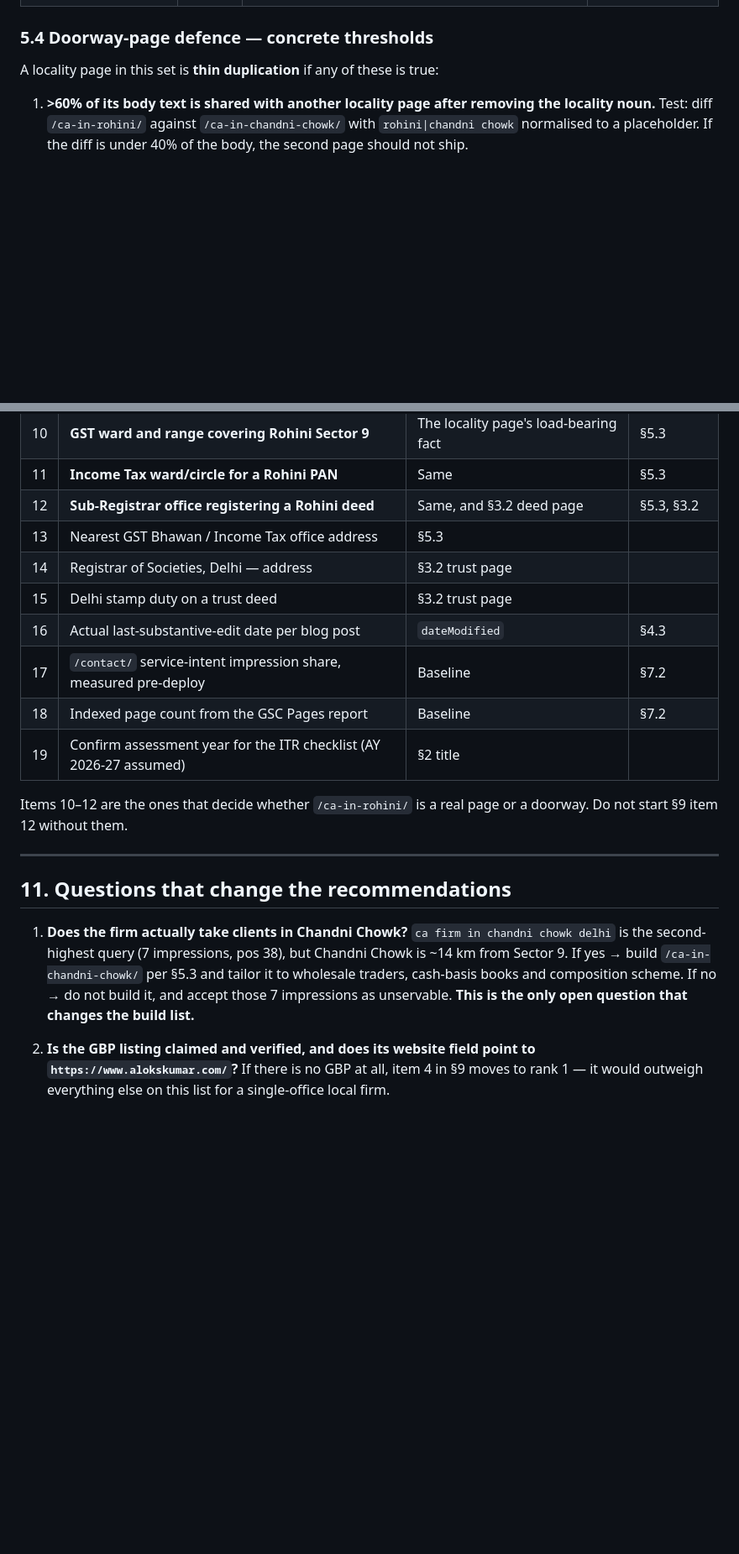
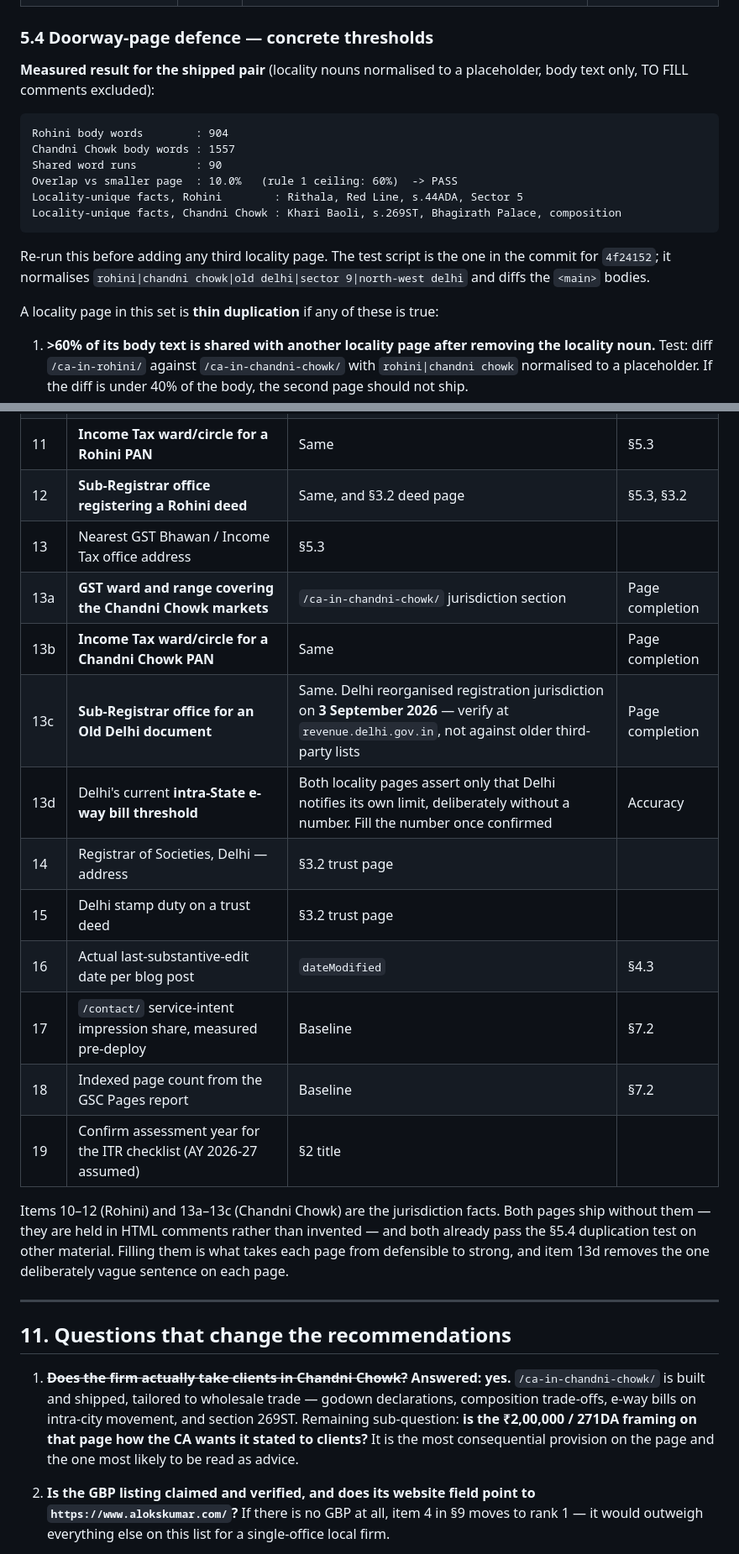
Before and after one commit to sanjeev125789632-cmd/M-S-Alok-S-Kumar-And-Company, a Markdown page: docs/seo/2026-09-plan.md, 2 parts joined by grey strips. Shown at 84% size. Drawn GitHub-style; blank space fills up the shorter version.

````diff
--- a/docs/seo/2026-09-plan.md
+++ b/docs/seo/2026-09-plan.md
@@ -519,6 +522,22 @@ Target ~1,200–1,400 words. Queries: `ca firm in rohini` (17.5), `ca in rohini`
 | NAP block + hours + `LocalBusiness` schema | 50 | Identical NAP string | — |
 
 ### 5.4 Doorway-page defence — concrete thresholds
+
+**Measured result for the shipped pair** (locality nouns normalised to a placeholder, body text
+only, TO FILL comments excluded):
+
+```
+Rohini body words        : 904
+Chandni Chowk body words : 1557
+Shared word runs         : 90
+Overlap vs smaller page  : 10.0%   (rule 1 ceiling: 60%)  -> PASS
+Locality-unique facts, Rohini        : Rithala, Red Line, s.44ADA, Sector 5
+Locality-unique facts, Chandni Chowk : Khari Baoli, s.269ST, Bhagirath Palace, composition
+```
+
+Re-run this before adding any third locality page. The test script is the one in the commit for
+`4f24152`; it normalises `rohini|chandni chowk|old delhi|sector 9|north-west delhi` and diffs
+the `<main>` bodies.
 
 A locality page in this set is **thin duplication** if any of these is true:
 
@@ -778,6 +799,10 @@ page matrix (§5.1).
 | 11 | **Income Tax ward/circle for a Rohini PAN** | Same | §5.3 |
 | 12 | **Sub-Registrar office registering a Rohini deed** | Same, and §3.2 deed page | §5.3, §3.2 |
 | 13 | Nearest GST Bhawan / Income Tax office address | §5.3 | |
+| 13a | **GST ward and range covering the Chandni Chowk markets** | `/ca-in-chandni-chowk/` jurisdiction section | Page completion |
+| 13b | **Income Tax ward/circle for a Chandni Chowk PAN** | Same | Page completion |
+| 13c | **Sub-Registrar office for an Old Delhi document** | Same. Delhi reorganised registration jurisdiction on **3 September 2026** — verify at `revenue.delhi.gov.in`, not against older third-party lists | Page completion |
+| 13d | Delhi's current **intra-State e-way bill threshold** | Both locality pages assert only that Delhi notifies its own limit, deliberately without a number. Fill the number once confirmed | Accuracy |
 | 14 | Registrar of Societies, Delhi — address | §3.2 trust page | |
 | 15 | Delhi stamp duty on a trust deed | §3.2 trust page | |
 | 16 | Actual last-substantive-edit date per blog post | `dateModified` | §4.3 |
@@ -785,14 +810,16 @@ page matrix (§5.1).
 | 18 | Indexed page count from the GSC Pages report | Baseline | §7.2 |
 | 19 | Confirm assessment year for the ITR checklist (AY 2026-27 assumed) | §2 title | |
 
-Items 10–12 are the ones that decide whether `/ca-in-rohini/` is a real page or a doorway.
-Do not start §9 item 12 without them.
+Items 10–12 (Rohini) and 13a–13c (Chandni Chowk) are the jurisdiction facts. Both pages ship
+without them — they are held in HTML comments rather than invented — and both already pass the
+§5.4 duplication test on other material. Filling them is what takes each page from defensible
+to strong, and item 13d removes the one deliberately vague sentence on each page.
 
 ---
 
 ## 11. Questions that change the recommendations
 
-1. **Does the firm actually take clients in Chandni Chowk?** `ca firm in chandni chowk delhi` is the second-highest query (7 impressions, pos 38), but Chandni Chowk is ~14 km from Sector 9. If yes → build `/ca-in-chandni-chowk/` per §5.3 and tailor it to wholesale traders, cash-basis books and composition scheme. If no → do not build it, and accept those 7 impressions as unservable. **This is the only open question that changes the build list.**
+1. ~~**Does the firm actually take clients in Chandni Chowk?**~~ **Answered: yes.** `/ca-in-chandni-chowk/` is built and shipped, tailored to wholesale trade — godown declarations, composition trade-offs, e-way bills on intra-city movement, and section 269ST. Remaining sub-question: **is the ₹2,00,000 / 271DA framing on that page how the CA wants it stated to clients?** It is the most consequential provision on the page and the one most likely to be read as advice.
 
 2. **Is the GBP listing claimed and verified, and does its website field point to `https://www.alokskumar.com/`?** If there is no GBP at all, item 4 in §9 moves to rank 1 — it would outweigh everything else on this list for a single-office local firm.
 
````
Also changed, not shown: other parts of docs/seo/2026-09-plan.md (+13 -8 lines).
